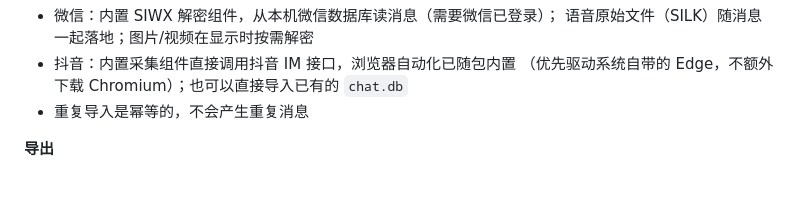
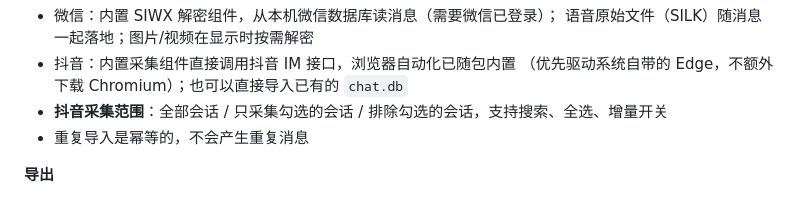
Before and after one commit to YunZi-git/wechat-douyin-chat-archive, a Markdown page: README.md, the part around the change. GitHub-like rendering.

```diff
--- a/README.md
+++ b/README.md
@@ -69,6 +69,7 @@
   语音原始文件（SILK）随消息一起落地；图片/视频在显示时按需解密
 - 抖音：内置采集组件直接调用抖音 IM 接口，浏览器自动化已随包内置
   （优先驱动系统自带的 Edge，不额外下载 Chromium）；也可以直接导入已有的 `chat.db`
+- **抖音采集范围**：全部会话 / 只采集勾选的会话 / 排除勾选的会话，支持搜索、全选、增量开关
 - 重复导入是幂等的，不会产生重复消息
 
 **导出**
```
Also changed, not shown: docs/HANDOVER.md (+10 -3 lines), docs/screenshots/douyin-scope.png (added), 5 other files.
